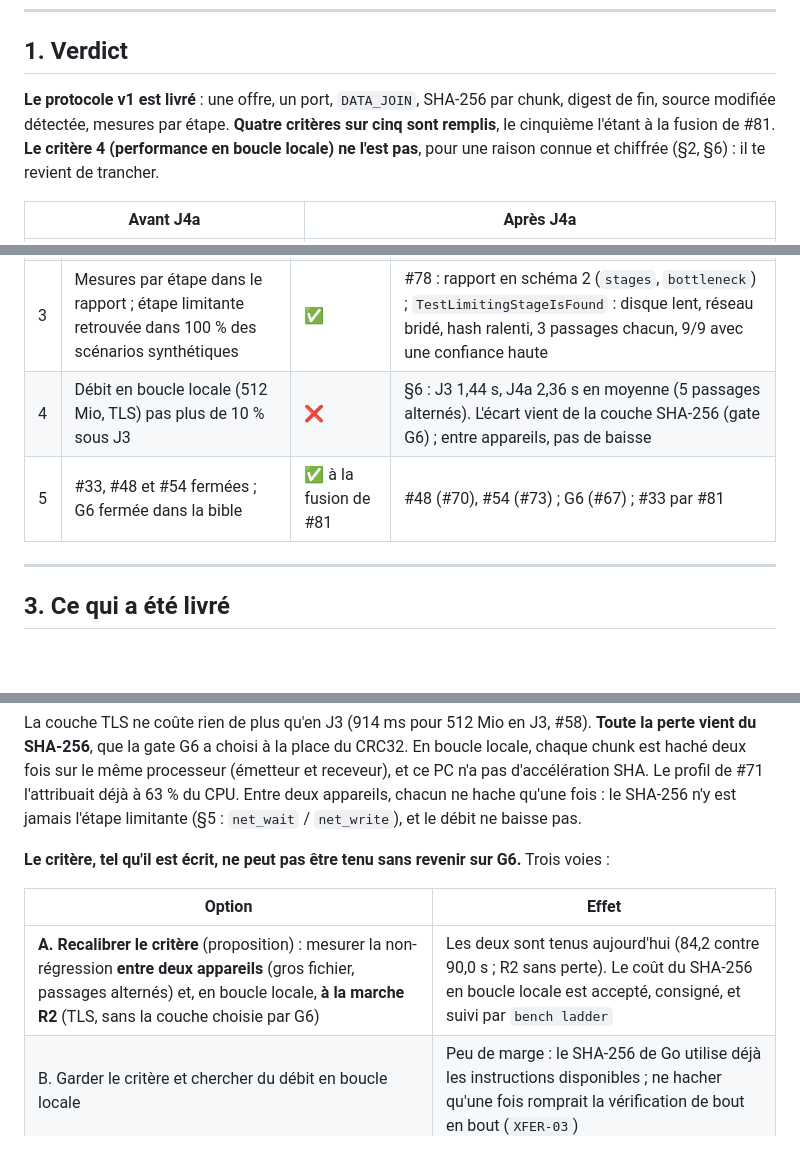
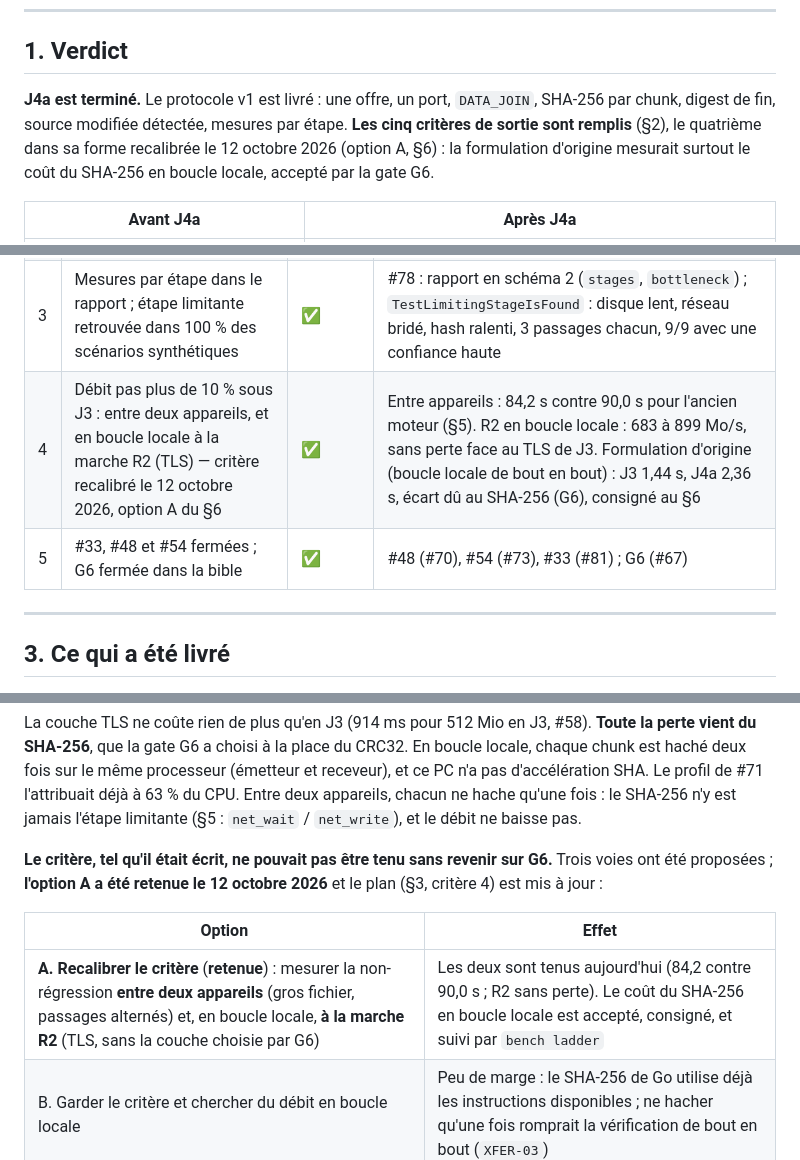
Before and after one commit to Medboy224/medXfer, a Markdown page: docs/j4a-report.md, 3 parts joined by grey strips. Drawn GitHub-style; blank space fills up the shorter version.

```diff
--- a/docs/j4a-report.md
+++ b/docs/j4a-report.md
@@ -8,7 +8,7 @@ Ce rapport répond au critère de sortie du plan (§3) : *un seul chemin de tran
 
 ## 1. Verdict
 
-**Le protocole v1 est livré** : une offre, un port, `DATA_JOIN`, SHA-256 par chunk, digest de fin, source modifiée détectée, mesures par étape. **Quatre critères sur cinq sont remplis**, le cinquième l'étant à la fusion de #81. **Le critère 4 (performance en boucle locale) ne l'est pas**, pour une raison connue et chiffrée (§2, §6) : il te revient de trancher.
+**J4a est terminé.** Le protocole v1 est livré : une offre, un port, `DATA_JOIN`, SHA-256 par chunk, digest de fin, source modifiée détectée, mesures par étape. **Les cinq critères de sortie sont remplis** (§2), le quatrième dans sa forme recalibrée le 12 octobre 2026 (option A, §6) : la formulation d'origine mesurait surtout le coût du SHA-256 en boucle locale, accepté par la gate G6.
 
 | Avant J4a | Après J4a |
 |---|---|
@@ -32,8 +32,8 @@ Ce rapport répond au critère de sortie du plan (§3) : *un seul chemin de tran
 | 1 | Un seul chemin de transfert : offre, port unique, `DATA_JOIN`, SHA-256 par chunk, `digest` ; l'ancienne API n'existe plus | ✅ | `xfer send` / `recv`, `xfer node` (#72) et le daemon (#73) passent par `pkg/transfer` ; `engine.Sender` / `Receiver`, les trames v0 et le CRC32 supprimés (#74, −2 877 lignes) ; digest (#77) |
 | 2 | Essai réel PC ↔ téléphone : dossier de nombreux petits fichiers et gros fichier, hash identiques, une seule règle de pare-feu | ✅ | §5 : **2 000 fichiers de 4 Kio et un fichier de 512 Mio dans une seule offre**, PC → téléphone, 1 min 24 s, 2 001 SHA-256 identiques, un seul port (18888) |
 | 3 | Mesures par étape dans le rapport ; étape limitante retrouvée dans 100 % des scénarios synthétiques | ✅ | #78 : rapport en schéma 2 (`stages`, `bottleneck`) ; `TestLimitingStageIsFound` : disque lent, réseau bridé, hash ralenti, 3 passages chacun, 9/9 avec une confiance haute |
-| 4 | Débit en boucle locale (512 Mio, TLS) pas plus de 10 % sous J3 | ❌ | §6 : J3 1,44 s, J4a 2,36 s en moyenne (5 passages alternés). L'écart vient de la couche SHA-256 (gate G6) ; entre appareils, pas de baisse |
-| 5 | #33, #48 et #54 fermées ; G6 fermée dans la bible | ✅ à la fusion de #81 | #48 (#70), #54 (#73) ; G6 (#67) ; #33 par #81 |
+| 4 | Débit pas plus de 10 % sous J3 : entre deux appareils, et en boucle locale à la marche R2 (TLS) — critère recalibré le 12 octobre 2026, option A du §6 | ✅ | Entre appareils : 84,2 s contre 90,0 s pour l'ancien moteur (§5). R2 en boucle locale : 683 à 899 Mo/s, sans perte face au TLS de J3. Formulation d'origine (boucle locale de bout en bout) : J3 1,44 s, J4a 2,36 s, écart dû au SHA-256 (G6), consigné au §6 |
+| 5 | #33, #48 et #54 fermées ; G6 fermée dans la bible | ✅ | #48 (#70), #54 (#73), #33 (#81) ; G6 (#67) |
 
 ---
 
@@ -118,11 +118,11 @@ J4a met 64 % de temps de plus, soit environ 39 % de débit en moins. **Pas de r
 
 La couche TLS ne coûte rien de plus qu'en J3 (914 ms pour 512 Mio en J3, #58). **Toute la perte vient du SHA-256**, que la gate G6 a choisi à la place du CRC32. En boucle locale, chaque chunk est haché deux fois sur le même processeur (émetteur et receveur), et ce PC n'a pas d'accélération SHA. Le profil de #71 l'attribuait déjà à 63 % du CPU. Entre deux appareils, chacun ne hache qu'une fois : le SHA-256 n'y est jamais l'étape limitante (§5 : `net_wait` / `net_write`), et le débit ne baisse pas.
 
-**Le critère, tel qu'il est écrit, ne peut pas être tenu sans revenir sur G6.** Trois voies :
+**Le critère, tel qu'il était écrit, ne pouvait pas être tenu sans revenir sur G6.** Trois voies ont été proposées ; **l'option A a été retenue le 12 octobre 2026** et le plan (§3, critère 4) est mis à jour :
 
 | Option | Effet |
 |---|---|
-| **A. Recalibrer le critère** (proposition) : mesurer la non-régression **entre deux appareils** (gros fichier, passages alternés) et, en boucle locale, **à la marche R2** (TLS, sans la couche choisie par G6) | Les deux sont tenus aujourd'hui (84,2 contre 90,0 s ; R2 sans perte). Le coût du SHA-256 en boucle locale est accepté, consigné, et suivi par `bench ladder` |
+| **A. Recalibrer le critère** (**retenue**) : mesurer la non-régression **entre deux appareils** (gros fichier, passages alternés) et, en boucle locale, **à la marche R2** (TLS, sans la couche choisie par G6) | Les deux sont tenus aujourd'hui (84,2 contre 90,0 s ; R2 sans perte). Le coût du SHA-256 en boucle locale est accepté, consigné, et suivi par `bench ladder` |
 | B. Garder le critère et chercher du débit en boucle locale | Peu de marge : le SHA-256 de Go utilise déjà les instructions disponibles ; ne hacher qu'une fois romprait la vérification de bout en bout (`XFER-03`) |
 | C. Revenir sur G6 (BLAKE3) | Plus rapide sur le PC, mais 60 Mo/s sur le téléphone en Go contre 536 Mo/s pour SHA-256 : pire là où ça compte |
 
```
Also changed, not shown: other parts of docs/j4a-report.md (+3 -3 lines), docs/medxfer-plan-j4a.md (+1 -1 lines).
